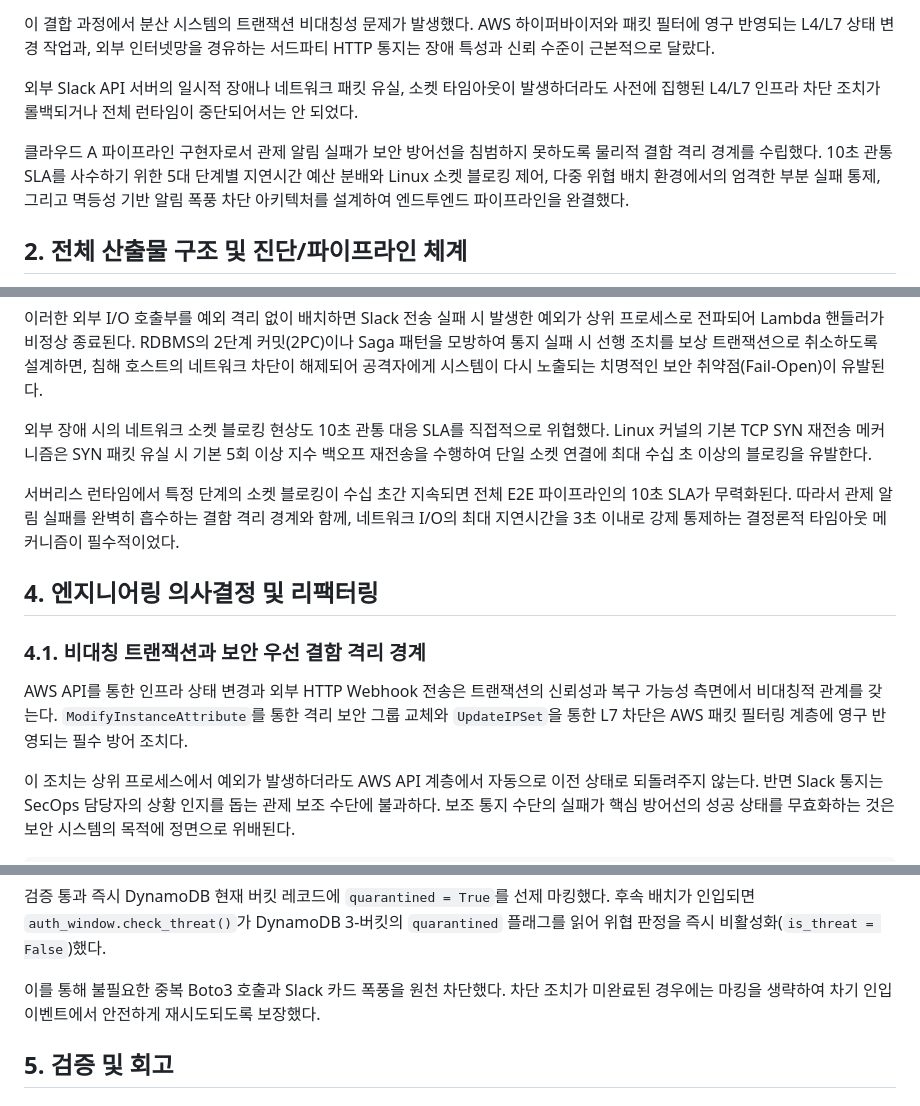
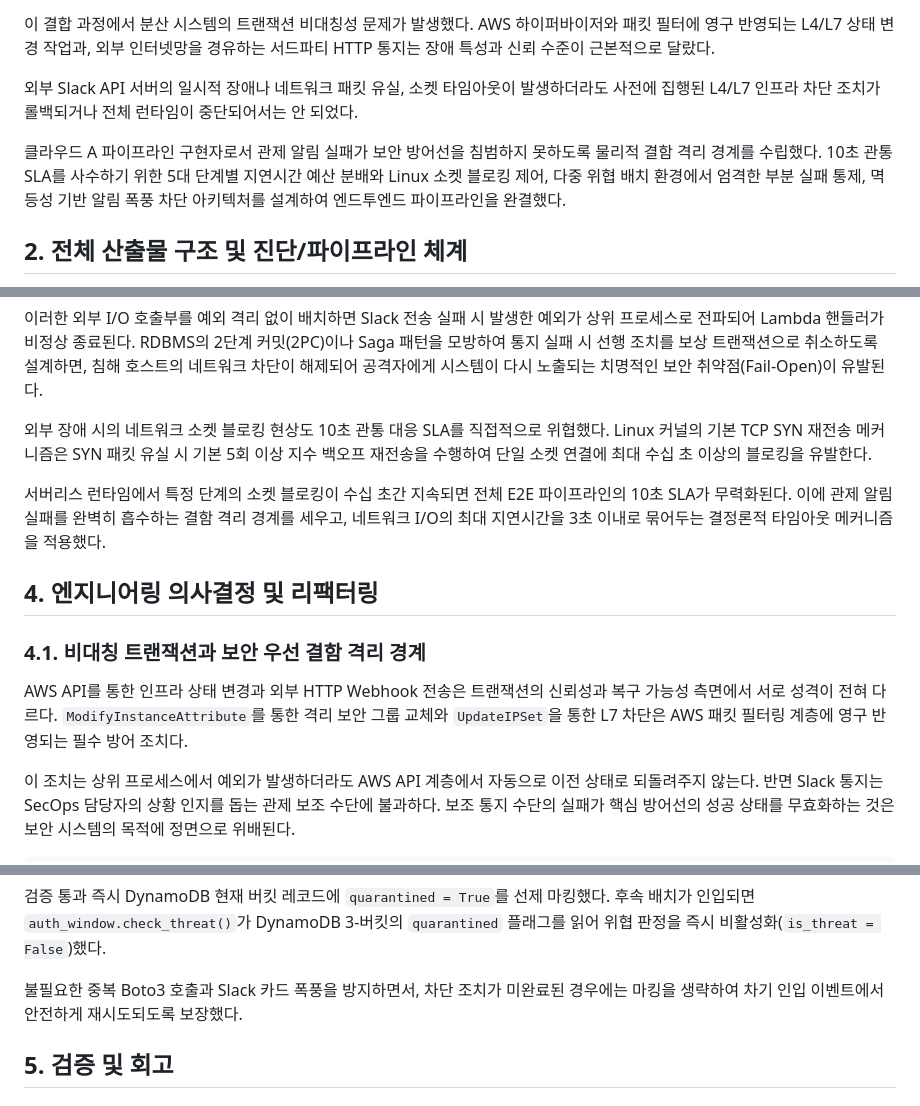
Before and after one commit to mmmphyun/security-agent-toolkit, a Markdown page: docs/posts/proj-aleph-project-06-orchestrator-slack-fault-isolation.md, 3 parts joined by grey strips. Rendered like a GitHub page.

Commit message:
docs(aleph): 6편 포스트 humanize 윤문 및 연결어미·번역투 정제 반영

```diff
--- a/docs/posts/proj-aleph-project-06-orchestrator-slack-fault-isolation.md
+++ b/docs/posts/proj-aleph-project-06-orchestrator-slack-fault-isolation.md
@@ -20,7 +20,7 @@ status: "published"
 
 외부 Slack API 서버의 일시적 장애나 네트워크 패킷 유실, 소켓 타임아웃이 발생하더라도 사전에 집행된 L4/L7 인프라 차단 조치가 롤백되거나 전체 런타임이 중단되어서는 안 되었다.
 
-클라우드 A 파이프라인 구현자로서 관제 알림 실패가 보안 방어선을 침범하지 못하도록 물리적 결함 격리 경계를 수립했다. 10초 관통 SLA를 사수하기 위한 5대 단계별 지연시간 예산 분배와 Linux 소켓 블로킹 제어, 다중 위협 배치 환경에서의 엄격한 부분 실패 통제, 그리고 멱등성 기반 알림 폭풍 차단 아키텍처를 설계하여 엔드투엔드 파이프라인을 완결했다.
+클라우드 A 파이프라인 구현자로서 관제 알림 실패가 보안 방어선을 침범하지 못하도록 물리적 결함 격리 경계를 수립했다. 10초 관통 SLA를 사수하기 위한 5대 단계별 지연시간 예산 분배와 Linux 소켓 블로킹 제어, 다중 위협 배치 환경에서 엄격한 부분 실패 통제, 멱등성 기반 알림 폭풍 차단 아키텍처를 설계하여 엔드투엔드 파이프라인을 완결했다.
 
 ## 2. 전체 산출물 구조 및 진단/파이프라인 체계
 
@@ -47,13 +47,13 @@ flowchart LR
 
 외부 장애 시의 네트워크 소켓 블로킹 현상도 10초 관통 대응 SLA를 직접적으로 위협했다. Linux 커널의 기본 TCP SYN 재전송 메커니즘은 SYN 패킷 유실 시 기본 5회 이상 지수 백오프 재전송을 수행하여 단일 소켓 연결에 최대 수십 초 이상의 블로킹을 유발한다.
 
-서버리스 런타임에서 특정 단계의 소켓 블로킹이 수십 초간 지속되면 전체 E2E 파이프라인의 10초 SLA가 무력화된다. 따라서 관제 알림 실패를 완벽히 흡수하는 결함 격리 경계와 함께, 네트워크 I/O의 최대 지연시간을 3초 이내로 강제 통제하는 결정론적 타임아웃 메커니즘이 필수적이었다.
+서버리스 런타임에서 특정 단계의 소켓 블로킹이 수십 초간 지속되면 전체 E2E 파이프라인의 10초 SLA가 무력화된다. 이에 관제 알림 실패를 완벽히 흡수하는 결함 격리 경계를 세우고, 네트워크 I/O의 최대 지연시간을 3초 이내로 묶어두는 결정론적 타임아웃 메커니즘을 적용했다.
 
 ## 4. 엔지니어링 의사결정 및 리팩터링
 
 ### 4.1. 비대칭 트랜잭션과 보안 우선 결함 격리 경계
 
-AWS API를 통한 인프라 상태 변경과 외부 HTTP Webhook 전송은 트랜잭션의 신뢰성과 복구 가능성 측면에서 비대칭적 관계를 갖는다. `ModifyInstanceAttribute`를 통한 격리 보안 그룹 교체와 `UpdateIPSet`을 통한 L7 차단은 AWS 패킷 필터링 계층에 영구 반영되는 필수 방어 조치다.
+AWS API를 통한 인프라 상태 변경과 외부 HTTP Webhook 전송은 트랜잭션의 신뢰성과 복구 가능성 측면에서 서로 성격이 전혀 다르다. `ModifyInstanceAttribute`를 통한 격리 보안 그룹 교체와 `UpdateIPSet`을 통한 L7 차단은 AWS 패킷 필터링 계층에 영구 반영되는 필수 방어 조치다.
 
 이 조치는 상위 프로세스에서 예외가 발생하더라도 AWS API 계층에서 자동으로 이전 상태로 되돌려주지 않는다. 반면 Slack 통지는 SecOps 담당자의 상황 인지를 돕는 관제 보조 수단에 불과하다. 보조 통지 수단의 실패가 핵심 방어선의 성공 상태를 무효화하는 것은 보안 시스템의 목적에 정면으로 위배된다.
 
@@ -146,7 +146,7 @@ else:
 
 검증 통과 즉시 DynamoDB 현재 버킷 레코드에 `quarantined = True`를 선제 마킹했다. 후속 배치가 인입되면 `auth_window.check_threat()`가 DynamoDB 3-버킷의 `quarantined` 플래그를 읽어 위협 판정을 즉시 비활성화(`is_threat = False`)했다.
 
-이를 통해 불필요한 중복 Boto3 호출과 Slack 카드 폭풍을 원천 차단했다. 차단 조치가 미완료된 경우에는 마킹을 생략하여 차기 인입 이벤트에서 안전하게 재시도되도록 보장했다.
+불필요한 중복 Boto3 호출과 Slack 카드 폭풍을 방지하면서, 차단 조치가 미완료된 경우에는 마킹을 생략하여 차기 인입 이벤트에서 안전하게 재시도되도록 보장했다.
 
 ## 5. 검증 및 회고
 
```
